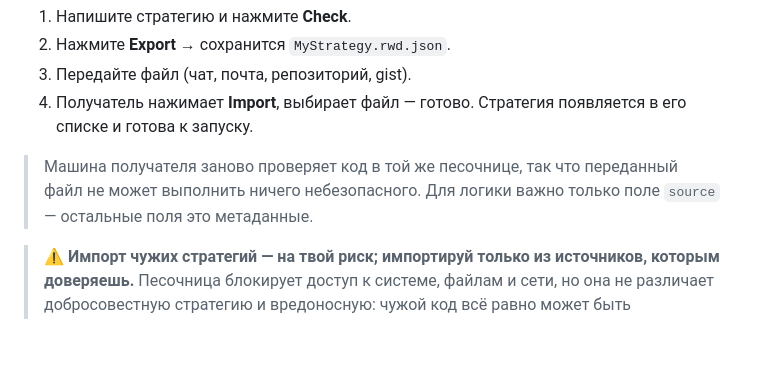
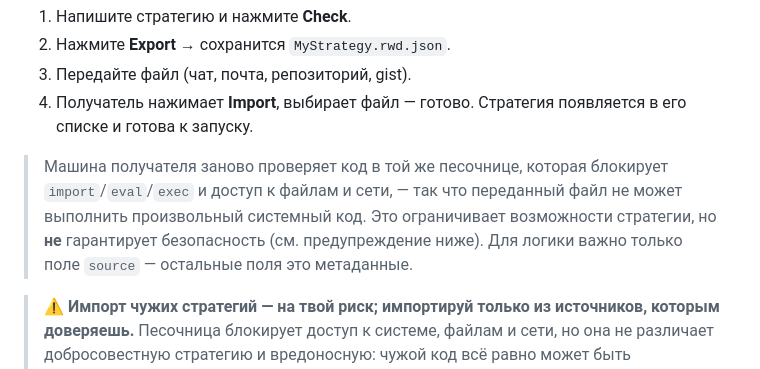
Before and after one commit to rawa-anm/rawanga-trading-desk, a Markdown page: docs/strategies.ru.md, the part around the change. Drawn GitHub-style; blank space fills up the shorter version.

```diff
--- a/docs/strategies.ru.md
+++ b/docs/strategies.ru.md
@@ -496,9 +496,11 @@ hline('Перепроданность', 30, '#26a69a')
 4. Получатель нажимает **Import**, выбирает файл — готово. Стратегия появляется в
    его списке и готова к запуску.
 
-> Машина получателя заново проверяет код в той же песочнице, так что переданный
-> файл не может выполнить ничего небезопасного. Для логики важно только поле
-> `source` — остальные поля это метаданные.
+> Машина получателя заново проверяет код в той же песочнице, которая блокирует
+> `import`/`eval`/`exec` и доступ к файлам и сети, — так что переданный файл не
+> может выполнить произвольный системный код. Это ограничивает возможности
+> стратегии, но **не** гарантирует безопасность (см. предупреждение ниже). Для
+> логики важно только поле `source` — остальные поля это метаданные.
 
 > ⚠️ **Импорт чужих стратегий — на твой риск; импортируй только из источников,
 > которым доверяешь.** Песочница блокирует доступ к системе, файлам и сети, но
```
Also changed, not shown: docs/strategies.en.md (+5 -3 lines), docs/strategies.es.md (+6 -3 lines).
